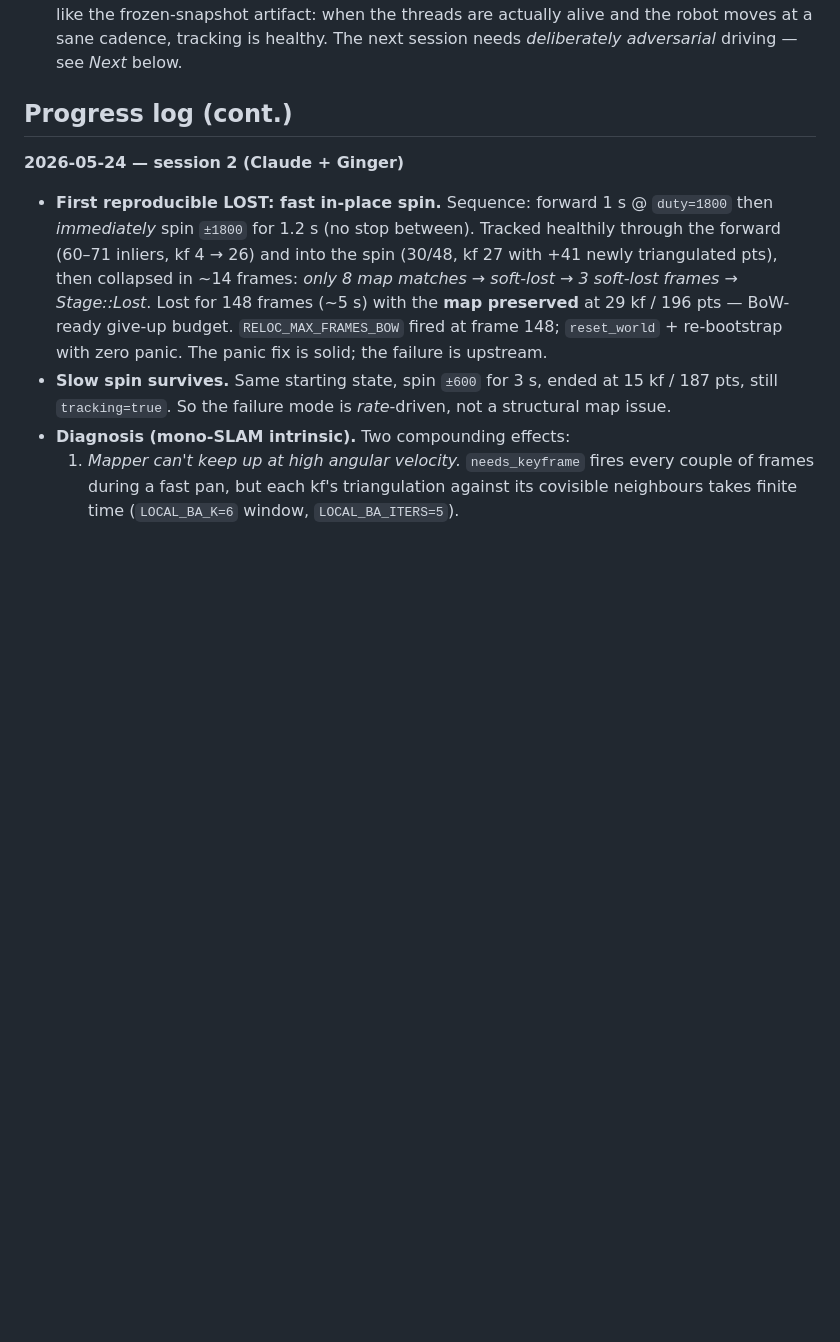
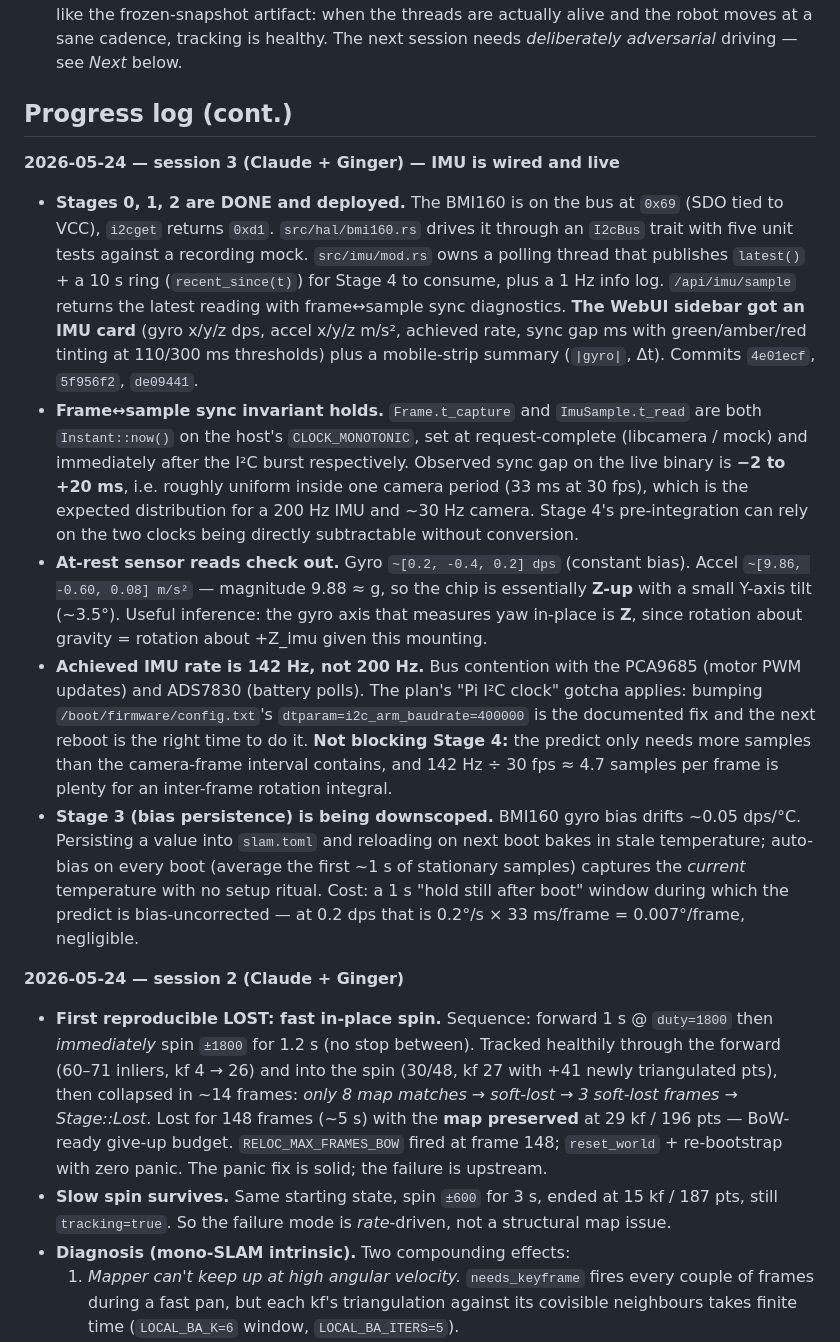
Before and after one commit to hmeyer/ginger, a Markdown page: PLAN.md, the part around one of its changes. Drawn GitHub-style; blank space fills up the shorter version.

```diff
--- a/PLAN.md
+++ b/PLAN.md
@@ -67,6 +67,50 @@ frozen snapshot, so it might or might not be representative.
   session needs *deliberately adversarial* driving — see *Next* below.
 
 ## Progress log (cont.)
+
+**2026-05-24 — session 3 (Claude + Ginger) — IMU is wired and live**
+
+* **Stages 0, 1, 2 are DONE and deployed.** The BMI160 is on the bus at
+  `0x69` (SDO tied to VCC), `i2cget` returns `0xd1`. `src/hal/bmi160.rs`
+  drives it through an `I2cBus` trait with five unit tests against a
+  recording mock. `src/imu/mod.rs` owns a polling thread that publishes
+  `latest()` + a 10 s ring (`recent_since(t)`) for Stage 4 to consume,
+  plus a 1 Hz info log. `/api/imu/sample` returns the latest reading
+  with frame↔sample sync diagnostics. **The WebUI sidebar got an IMU
+  card** (gyro x/y/z dps, accel x/y/z m/s², achieved rate, sync gap
+  ms with green/amber/red tinting at 110/300 ms thresholds) plus a
+  mobile-strip summary (`|gyro|`, Δt). Commits `4e01ecf`, `5f956f2`,
+  `de09441`.
+* **Frame↔sample sync invariant holds.** `Frame.t_capture` and
+  `ImuSample.t_read` are both `Instant::now()` on the host's
+  `CLOCK_MONOTONIC`, set at request-complete (libcamera / mock) and
+  immediately after the I²C burst respectively. Observed sync gap
+  on the live binary is **−2 to +20 ms**, i.e. roughly uniform inside
+  one camera period (33 ms at 30 fps), which is the expected
+  distribution for a 200 Hz IMU and ~30 Hz camera. Stage 4's
+  pre-integration can rely on the two clocks being directly subtractable
+  without conversion.
+* **At-rest sensor reads check out.** Gyro `~[0.2, -0.4, 0.2] dps`
+  (constant bias). Accel `~[9.86, -0.60, 0.08] m/s²` — magnitude
+  9.88 ≈ g, so the chip is essentially **Z-up** with a small Y-axis
+  tilt (~3.5°). Useful inference: the gyro axis that measures yaw
+  in-place is **Z**, since rotation about gravity = rotation about
+  +Z_imu given this mounting.
+* **Achieved IMU rate is 142 Hz, not 200 Hz.** Bus contention with the
+  PCA9685 (motor PWM updates) and ADS7830 (battery polls). The plan's
+  "Pi I²C clock" gotcha applies: bumping `/boot/firmware/config.txt`'s
+  `dtparam=i2c_arm_baudrate=400000` is the documented fix and the next
+  reboot is the right time to do it. **Not blocking Stage 4:** the
+  predict only needs more samples than the camera-frame interval
+  contains, and 142 Hz ÷ 30 fps ≈ 4.7 samples per frame is plenty
+  for an inter-frame rotation integral.
+* **Stage 3 (bias persistence) is being downscoped.** BMI160 gyro bias
+  drifts ~0.05 dps/°C. Persisting a value into `slam.toml` and reloading
+  on next boot bakes in stale temperature; auto-bias on every boot
+  (average the first ~1 s of stationary samples) captures the *current*
+  temperature with no setup ritual. Cost: a 1 s "hold still after boot"
+  window during which the predict is bias-uncorrected — at 0.2 dps that
+  is 0.2°/s × 33 ms/frame = 0.007°/frame, negligible.
 
 **2026-05-24 — session 2 (Claude + Ginger)**
 
```
Also changed, not shown: other parts of PLAN.md (+134 -95 lines).
